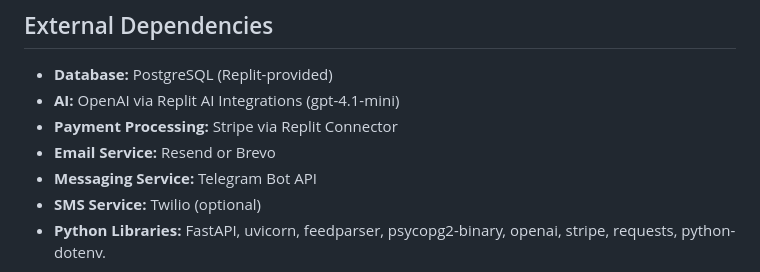
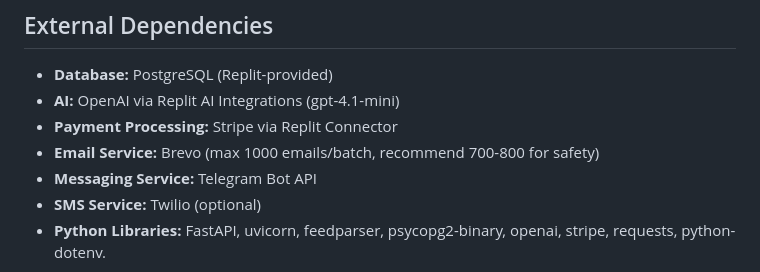
Before and after one commit to siberlink/energyriskiq-ops, a Markdown page: replit.md, the part around the change. Rendered like a GitHub page.

Commit message:
Update email service information with Brevo batch limits
Update replit.md to specify Brevo as the email service and document its batch sending limits.

Replit-Commit-Author: Agent
Replit-Commit-Session-Id: 28532d80-c532-406f-8498-c65b0fbdf5b0
Replit-Commit-Checkpoint-Type: full_checkpoint
Replit-Commit-Event-Id: d2533e37-c668-44fe-95ee-abc0cce119d6
Replit-Commit-Screenshot-Url: https://storage.googleapis.com/screenshot-production-us-central1/c7750cb6-7132-41af-aec1-5f3ffb79e7a7/28532d80-c532-406f-8498-c65b0fbdf5b0/wfTNWew
Replit-Helium-Checkpoint-Created: true

```diff
--- a/replit.md
+++ b/replit.md
@@ -42,7 +42,7 @@ EnergyRiskIQ is built with a modular architecture, separating concerns into dist
 - **Database:** PostgreSQL (Replit-provided)
 - **AI:** OpenAI via Replit AI Integrations (gpt-4.1-mini)
 - **Payment Processing:** Stripe via Replit Connector
-- **Email Service:** Resend or Brevo
+- **Email Service:** Brevo (max 1000 emails/batch, recommend 700-800 for safety)
 - **Messaging Service:** Telegram Bot API
 - **SMS Service:** Twilio (optional)
 - **Python Libraries:** FastAPI, uvicorn, feedparser, psycopg2-binary, openai, stripe, requests, python-dotenv.
```
